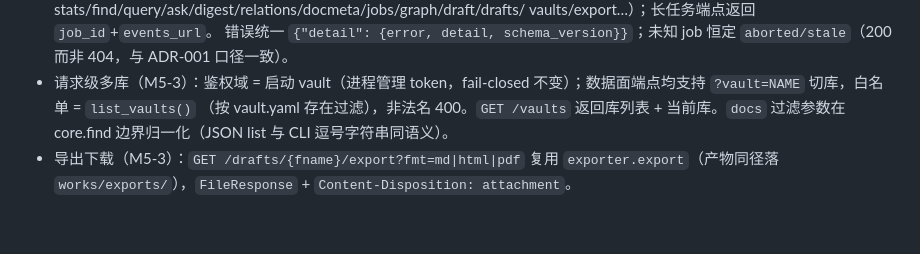
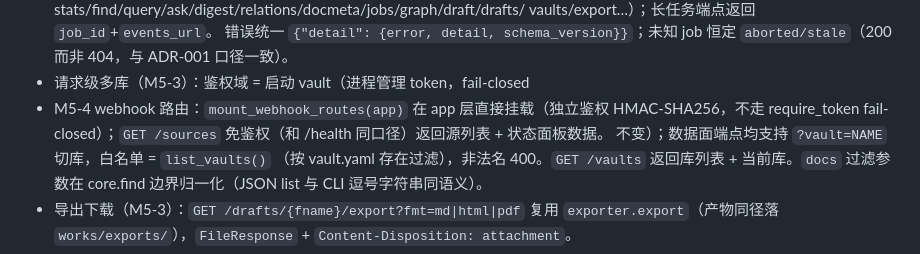
Before and after one commit to world327/cenhua, a Markdown page: docs/architecture.md, the part around the change. Rendered like a GitHub page; blank space fills up the shorter version.

```diff
--- a/docs/architecture.md
+++ b/docs/architecture.md
@@ -284,6 +284,9 @@ hint 二段验证成本进 ROI 账：query 台账记 `hint_docs`/`hint_dropped`
   错误统一 `{"detail": {error, detail, schema_version}}`；未知 job 恒定
   `aborted/stale`（200 而非 404，与 ADR-001 口径一致）。
 - 请求级多库（M5-3）：鉴权域 = 启动 vault（进程管理 token，fail-closed
+- M5-4 webhook 路由：`mount_webhook_routes(app)` 在 app 层直接挂载（独立鉴权
+  HMAC-SHA256，不走 require_token fail-closed）；`GET /sources` 免鉴权（和 /health
+  同口径）返回源列表 + 状态面板数据。
   不变）；数据面端点均支持 `?vault=NAME` 切库，白名单 = `list_vaults()`
   （按 vault.yaml 存在过滤），非法名 400。`GET /vaults` 返回库列表 +
   当前库。`docs` 过滤参数在 core.find 边界归一化（JSON list 与 CLI
```
Also changed, not shown: docs/user-guide.md (+34 -0 lines).
